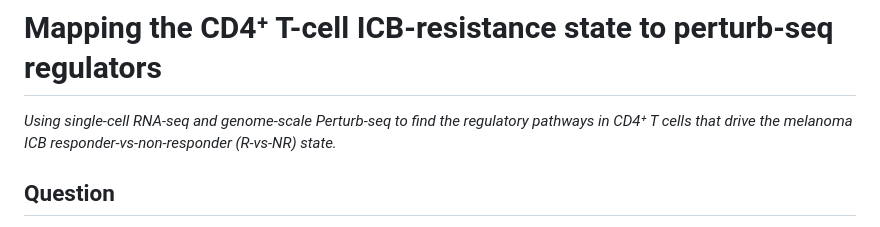
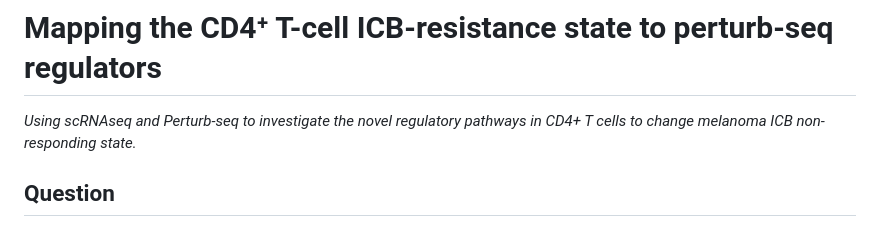
Before and after one commit to shanshan-yin/Claude-Science-T-cell-pertubseq-melanoma-ICB, a Markdown page: results/reports/summary.md, the part around the change. Drawn GitHub-style.

Commit message:
summary.md subtitle: restore user's exact lede wording

```diff
--- a/results/reports/summary.md
+++ b/results/reports/summary.md
@@ -1,7 +1,6 @@
 # Mapping the CD4⁺ T-cell ICB-resistance state to perturb-seq regulators
 
-*Using single-cell RNA-seq and genome-scale Perturb-seq to find the regulatory pathways in
-CD4⁺ T cells that drive the melanoma ICB responder-vs-non-responder (R-vs-NR) state.*
+*Using scRNAseq and Perturb-seq to investigate the novel regulatory pathways in CD4+ T cells to change melanoma ICB non-responding state.*
 
 ## Question
 
```
